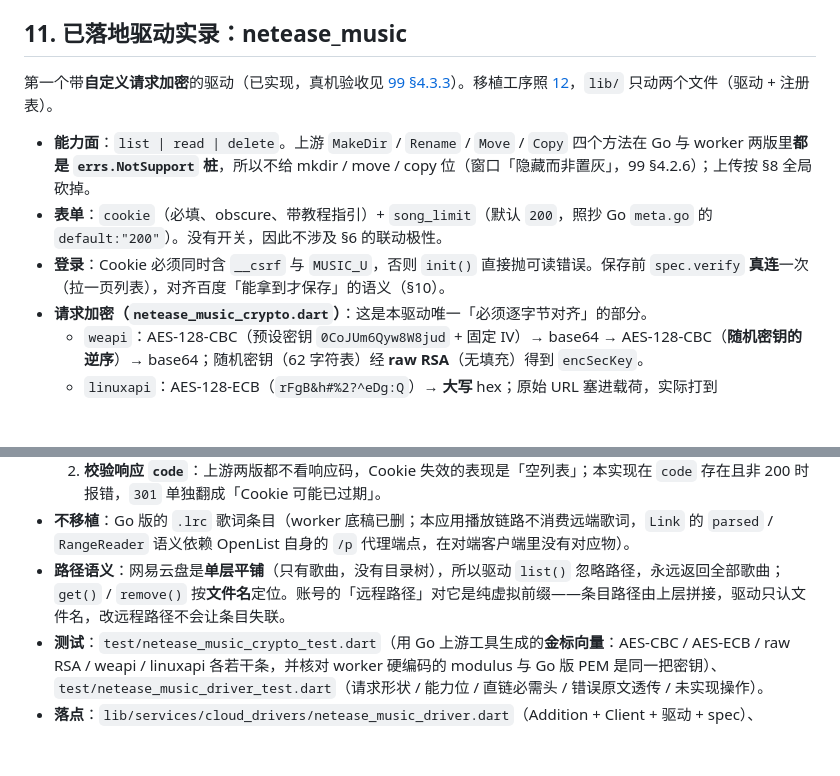
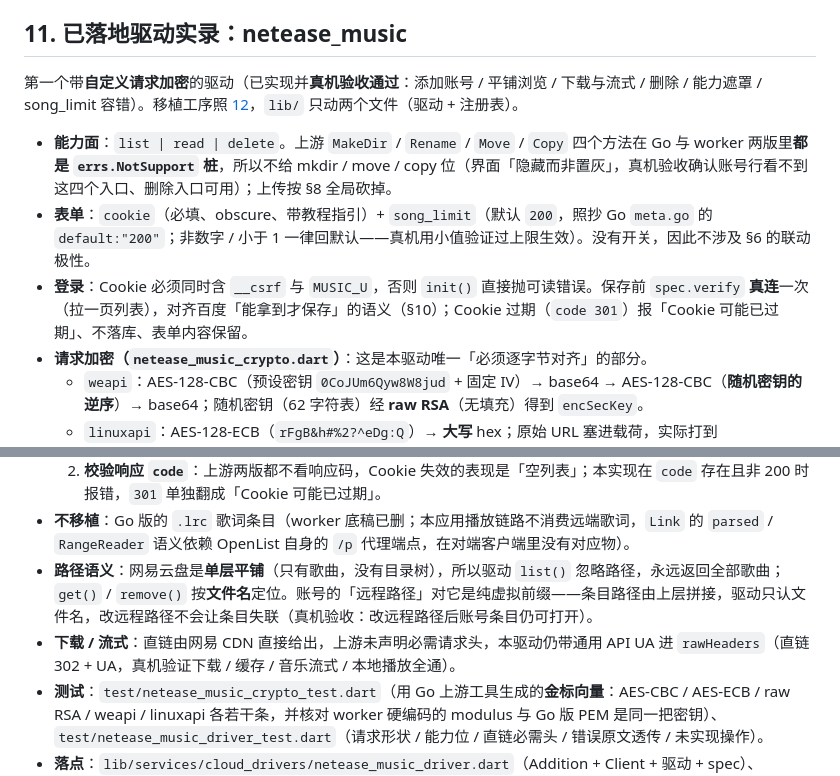
Before and after one commit to SenkjM/Webdav_Media_Manager, a Markdown page: docs/11-CLOUD-DRIVER-PORTING.md, 2 parts joined by grey strips. Rendered like a GitHub page; blank space fills up the shorter version.

```diff
--- a/docs/11-CLOUD-DRIVER-PORTING.md
+++ b/docs/11-CLOUD-DRIVER-PORTING.md
@@ -101,11 +101,11 @@
 
 ## 11. 已落地驱动实录：netease_music
 
-第一个带**自定义请求加密**的驱动（已实现，真机验收见 [99 §4.3.3](99-IN-PROGRESS.md)）。移植工序照 [12](12-DRIVER-PORTING-GUIDE.md)，`lib/` 只动两个文件（驱动 + 注册表）。
+第一个带**自定义请求加密**的驱动（已实现并**真机验收通过**：添加账号 / 平铺浏览 / 下载与流式 / 删除 / 能力遮罩 / song_limit 容错）。移植工序照 [12](12-DRIVER-PORTING-GUIDE.md)，`lib/` 只动两个文件（驱动 + 注册表）。
 
-- **能力面**：`list | read | delete`。上游 `MakeDir` / `Rename` / `Move` / `Copy` 四个方法在 Go 与 worker 两版里**都是 `errs.NotSupport` 桩**，所以不给 mkdir / move / copy 位（窗口「隐藏而非置灰」，99 §4.2.6）；上传按 §8 全局砍掉。
-- **表单**：`cookie`（必填、obscure、带教程指引）+ `song_limit`（默认 `200`，照抄 Go `meta.go` 的 `default:"200"`）。没有开关，因此不涉及 §6 的联动极性。
-- **登录**：Cookie 必须同时含 `__csrf` 与 `MUSIC_U`，否则 `init()` 直接抛可读错误。保存前 `spec.verify` **真连**一次（拉一页列表），对齐百度「能拿到才保存」的语义（§10）。
+- **能力面**：`list | read | delete`。上游 `MakeDir` / `Rename` / `Move` / `Copy` 四个方法在 Go 与 worker 两版里**都是 `errs.NotSupport` 桩**，所以不给 mkdir / move / copy 位（界面「隐藏而非置灰」，真机验收确认账号行看不到这四个入口、删除入口可用）；上传按 §8 全局砍掉。
+- **表单**：`cookie`（必填、obscure、带教程指引）+ `song_limit`（默认 `200`，照抄 Go `meta.go` 的 `default:"200"`；非数字 / 小于 1 一律回默认——真机用小值验证过上限生效）。没有开关，因此不涉及 §6 的联动极性。
+- **登录**：Cookie 必须同时含 `__csrf` 与 `MUSIC_U`，否则 `init()` 直接抛可读错误。保存前 `spec.verify` **真连**一次（拉一页列表），对齐百度「能拿到才保存」的语义（§10）；Cookie 过期（`code 301`）报「Cookie 可能已过期」、不落库、表单内容保留。
 - **请求加密（`netease_music_crypto.dart`）**：这是本驱动唯一「必须逐字节对齐」的部分。
   - `weapi`：AES-128-CBC（预设密钥 `0CoJUm6Qyw8W8jud` + 固定 IV）→ base64 → AES-128-CBC（**随机密钥的逆序**）→ base64；随机密钥（62 字符表）经 **raw RSA**（无填充）得到 `encSecKey`。
   - `linuxapi`：AES-128-ECB（`rFgB&h#%2?^eDg:Q`）→ **大写** hex；原始 URL 塞进载荷，实际打到 `/api/linux/forward` 并带 Linux Chrome UA。
@@ -118,6 +118,7 @@
   1. **拿不到直链时抛真实原因**：worker 把空 url 写进 `raw_url` 并记 `raw_url_error`，客户端里下游必然失败；本实现按 `CloudDriver.get` 契约抛 `CloudDriverException`（VIP / 版权受限 / 已下架都走这条）。
   2. **校验响应 `code`**：上游两版都不看响应码，Cookie 失效的表现是「空列表」；本实现在 `code` 存在且非 200 时报错，`301` 单独翻成「Cookie 可能已过期」。
 - **不移植**：Go 版的 `.lrc` 歌词条目（worker 底稿已删；本应用播放链路不消费远端歌词，`Link` 的 `parsed` / `RangeReader` 语义依赖 OpenList 自身的 `/p` 代理端点，在对端客户端里没有对应物）。
-- **路径语义**：网易云盘是**单层平铺**（只有歌曲，没有目录树），所以驱动 `list()` 忽略路径，永远返回全部歌曲；`get()` / `remove()` 按**文件名**定位。账号的「远程路径」对它是纯虚拟前缀——条目路径由上层拼接，驱动只认文件名，改远程路径不会让条目失联。
+- **路径语义**：网易云盘是**单层平铺**（只有歌曲，没有目录树），所以驱动 `list()` 忽略路径，永远返回全部歌曲；`get()` / `remove()` 按**文件名**定位。账号的「远程路径」对它是纯虚拟前缀——条目路径由上层拼接，驱动只认文件名，改远程路径不会让条目失联（真机验收：改远程路径后账号条目仍可打开）。
+- **下载 / 流式**：直链由网易 CDN 直接给出，上游未声明必需请求头，本驱动仍带通用 API UA 进 `rawHeaders`（直链 302 + UA，真机验证下载 / 缓存 / 音乐流式 / 本地播放全通）。
 - **测试**：`test/netease_music_crypto_test.dart`（用 Go 上游工具生成的**金标向量**：AES-CBC / AES-ECB / raw RSA / weapi / linuxapi 各若干条，并核对 worker 硬编码的 modulus 与 Go 版 PEM 是同一把密钥）、`test/netease_music_driver_test.dart`（请求形状 / 能力位 / 直链必需头 / 错误原文透传 / 未实现操作）。
 - **落点**：`lib/services/cloud_drivers/netease_music_driver.dart`（Addition + Client + 驱动 + spec）、`netease_music_crypto.dart`（weapi / linuxapi）、`driver_registry.dart`（加一行）。
```
Also changed, not shown: docs/02-NETWORK-LIBRARY.md (+1 -1 lines), docs/99-IN-PROGRESS.md (+1 -14 lines).
